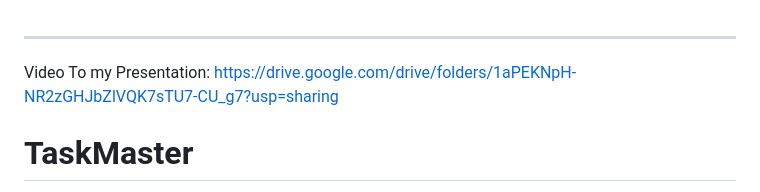
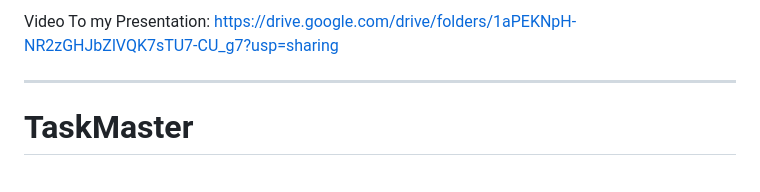
Before and after one commit to zeekajayi/task_master2, a Markdown page: README.md, the part around the change. GitHub-like rendering.

```diff
--- a/README.md
+++ b/README.md
@@ -1,6 +1,6 @@
+Video To my Presentation: https://drive.google.com/drive/folders/1aPEKNpH-NR2zGHJbZlVQK7sTU7-CU_g7?usp=sharing
+
 ---
-
-Video To my Presentation: https://drive.google.com/drive/folders/1aPEKNpH-NR2zGHJbZlVQK7sTU7-CU_g7?usp=sharing
 
 # TaskMaster
 
```
